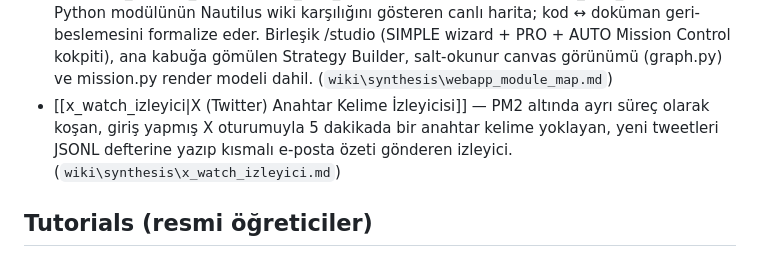
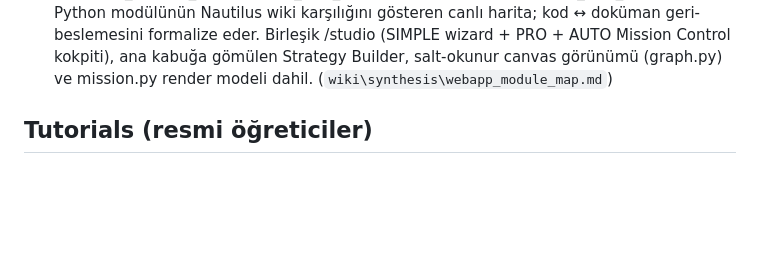
Before and after one commit to muratben19751/NAU_v18Jul, a Markdown page: nautilus_wiki/index.md, the part around the change. GitHub-like rendering; blank space fills up the shorter version.

Commit message:
docs(wiki): katalogdan kalan x_watch satırını temizle
Sayfa `twitter/README.md`'ye taşındı; katalog satırı merge sırasında geride
kalmıştı ve artık var olmayan bir sayfaya bağ veriyordu.

Co-Authored-By: Claude Opus 5 <noreply@anthropic.com>
Claude-Session: https://claude.ai/code/session_0196X11YLSzUw98BG9BTbMVU

```diff
--- a/nautilus_wiki/index.md
+++ b/nautilus_wiki/index.md
@@ -85,7 +85,6 @@ Bu sayfa `tools/wiki_tools.py index` tarafından her sayfanın frontmatter'ında
 - [[us_equity_katalog_veri_butunlugu|US-Equity Katalog Veri Bütünlüğü]] — 16 ticker'lık equity kataloğunda ölçülmüş altı veri kusuru (pre-market sızıntısı, low=0.00 barı, DST'de kırılan 4-HOUR, manifest çelişkisi, kapsam deliği, onarımda UTC/ET gün sınırı kayması) ve ingest_equities.py'deki kalıcı düzeltmeleri.  (`wiki\synthesis\us_equity_katalog_veri_butunlugu.md`)
 - [[v1_to_v2_migration_lessons|v1.230.0 → v2.0.0rc1 Migration Lessons]] — v1→v2rc1 port'unda modül düzleştirmesi, StrategyConfig plain-class kalıbı ve BarDataWrangler kaldırılışı gibi kırıcı değişiklikleri parite kanıtıyla belgeler.  (`wiki\synthesis\v1_to_v2_migration_lessons.md`)
 - [[webapp_module_map|nautilus_web_app Modül Haritası]] — nautilus_web_app'in her Python modülünün Nautilus wiki karşılığını gösteren canlı harita; kod ↔ doküman geri-beslemesini formalize eder. Birleşik /studio (SIMPLE wizard + PRO + AUTO Mission Control kokpiti), ana kabuğa gömülen Strategy Builder, salt-okunur canvas görünümü (graph.py) ve mission.py render modeli dahil.  (`wiki\synthesis\webapp_module_map.md`)
-- [[x_watch_izleyici|X (Twitter) Anahtar Kelime İzleyicisi]] — PM2 altında ayrı süreç olarak koşan, giriş yapmış X oturumuyla 5 dakikada bir anahtar kelime yoklayan, yeni tweetleri JSONL defterine yazıp kısmalı e-posta özeti gönderen izleyici.  (`wiki\synthesis\x_watch_izleyici.md`)
 
 ## Tutorials (resmi öğreticiler)
 - [[howto_get_started_lighter|Lighter ile Başlangıç Rehberi (yer tutucu)]] — Lighter başlangıç öğreticisi yayınlanana kadar yer tutucu; adaptör bileşenleri, LiveNode kurulumu ve testnet bağlantı beklentilerini özetler.  (`wiki\tutorials\howto_get_started_lighter.md`)
```
